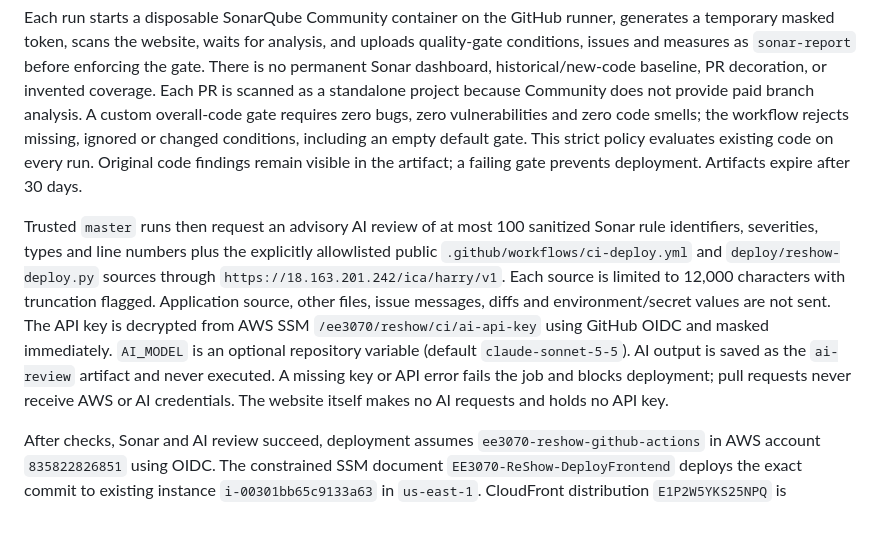
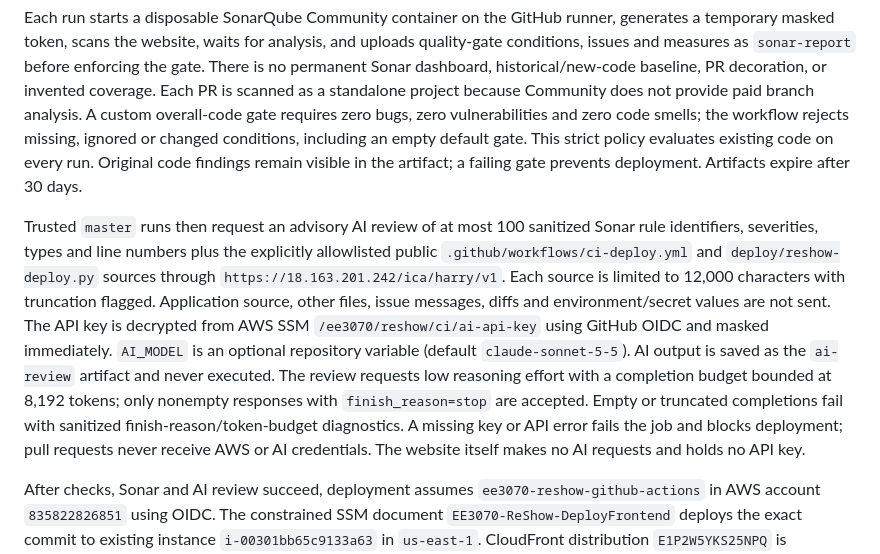
Before and after one commit to Hello000123/reshow, a Markdown page: README.md, the part around the change. Drawn GitHub-style; blank space fills up the shorter version.

Commit message:
Stabilize CI: README.md

```diff
--- a/README.md
+++ b/README.md
@@ -71,7 +71,7 @@ The README and `.gitignore` support repository use but are not runtime dependenc
 
 Each run starts a disposable SonarQube Community container on the GitHub runner, generates a temporary masked token, scans the website, waits for analysis, and uploads quality-gate conditions, issues and measures as `sonar-report` before enforcing the gate. There is no permanent Sonar dashboard, historical/new-code baseline, PR decoration, or invented coverage. Each PR is scanned as a standalone project because Community does not provide paid branch analysis. A custom overall-code gate requires zero bugs, zero vulnerabilities and zero code smells; the workflow rejects missing, ignored or changed conditions, including an empty default gate. This strict policy evaluates existing code on every run. Original code findings remain visible in the artifact; a failing gate prevents deployment. Artifacts expire after 30 days.
 
-Trusted `master` runs then request an advisory AI review of at most 100 sanitized Sonar rule identifiers, severities, types and line numbers plus the explicitly allowlisted public `.github/workflows/ci-deploy.yml` and `deploy/reshow-deploy.py` sources through `https://18.163.201.242/ica/harry/v1`. Each source is limited to 12,000 characters with truncation flagged. Application source, other files, issue messages, diffs and environment/secret values are not sent. The API key is decrypted from AWS SSM `/ee3070/reshow/ci/ai-api-key` using GitHub OIDC and masked immediately. `AI_MODEL` is an optional repository variable (default `claude-sonnet-5-5`). AI output is saved as the `ai-review` artifact and never executed. A missing key or API error fails the job and blocks deployment; pull requests never receive AWS or AI credentials. The website itself makes no AI requests and holds no API key.
+Trusted `master` runs then request an advisory AI review of at most 100 sanitized Sonar rule identifiers, severities, types and line numbers plus the explicitly allowlisted public `.github/workflows/ci-deploy.yml` and `deploy/reshow-deploy.py` sources through `https://18.163.201.242/ica/harry/v1`. Each source is limited to 12,000 characters with truncation flagged. Application source, other files, issue messages, diffs and environment/secret values are not sent. The API key is decrypted from AWS SSM `/ee3070/reshow/ci/ai-api-key` using GitHub OIDC and masked immediately. `AI_MODEL` is an optional repository variable (default `claude-sonnet-5-5`). AI output is saved as the `ai-review` artifact and never executed. The review requests low reasoning effort with a completion budget bounded at 8,192 tokens; only nonempty responses with `finish_reason=stop` are accepted. Empty or truncated completions fail with sanitized finish-reason/token-budget diagnostics. A missing key or API error fails the job and blocks deployment; pull requests never receive AWS or AI credentials. The website itself makes no AI requests and holds no API key.
 
 After checks, Sonar and AI review succeed, deployment assumes `ee3070-reshow-github-actions` in AWS account `835822826851` using OIDC. The constrained SSM document `EE3070-ReShow-DeployFrontend` deploys the exact commit to existing instance `i-00301bb65c9133a63` in `us-east-1`. CloudFront distribution `E1P2W5YKS25NPQ` is invalidated, then the workflow verifies the public `release.json` commit at **https://dkbznu9f5nh9n.cloudfront.net**. Manual dispatch from other branches runs checks only. The AI gateway is separate from website hosting.
 
```
